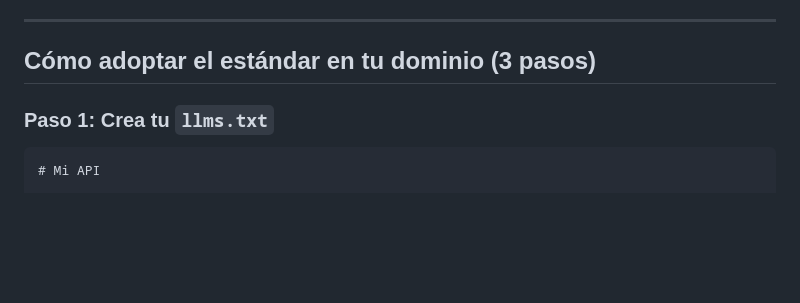
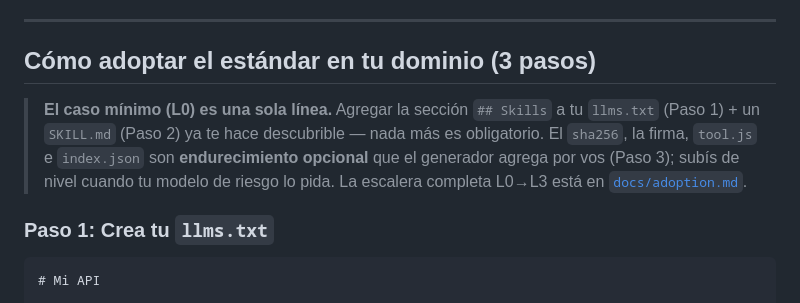
Before and after one commit to MauricioPerera/llms-txt-skills, a Markdown page: README.md, the part around the change. Rendered like a GitHub page; blank space fills up the shorter version.

````diff
--- a/README.md
+++ b/README.md
@@ -229,6 +229,13 @@ El RFC §5.1 documenta 4 mecanismos de descubrimiento (HTTP Link header, DNS TXT
 
 ## Cómo adoptar el estándar en tu dominio (3 pasos)
 
+> **El caso mínimo (L0) es una sola línea.** Agregar la sección `## Skills` a tu
+> `llms.txt` (Paso 1) + un `SKILL.md` (Paso 2) ya te hace descubrible — nada más
+> es obligatorio. El `sha256`, la firma, `tool.js` e `index.json` son
+> **endurecimiento opcional** que el generador agrega por vos (Paso 3);
+> subís de nivel cuando tu modelo de riesgo lo pida. La escalera completa
+> L0→L3 está en [`docs/adoption.md`](docs/adoption.md).
+
 ### Paso 1: Crea tu `llms.txt`
 
 ```markdown
````
Also changed, not shown: docs/adoption.md (+16 -0 lines).
